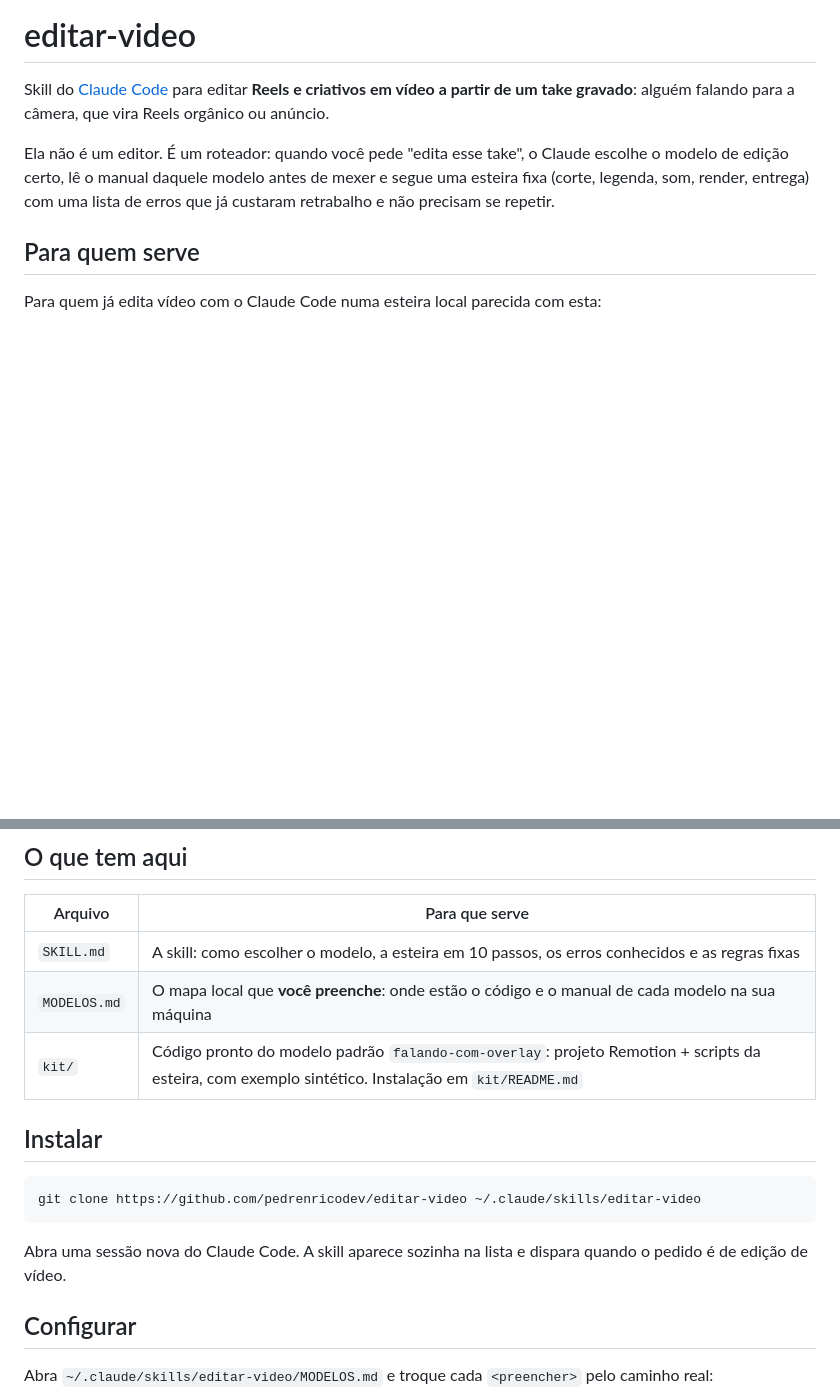
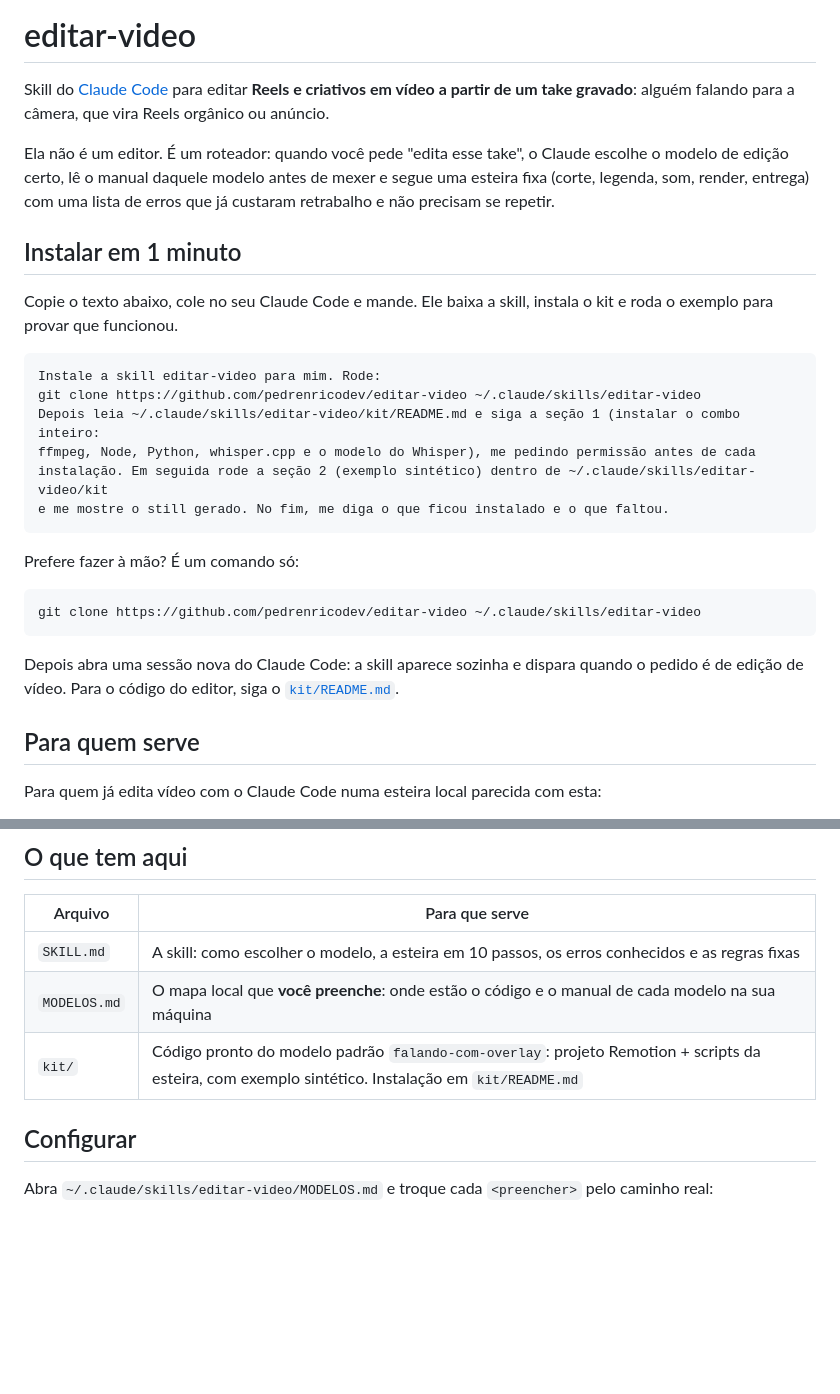
Before and after one commit to pedrenricodev/editar-video, a Markdown page: README.md, 2 parts joined by grey strips. Drawn GitHub-style; blank space fills up the shorter version.

Commit message:
README: prompt de instalacao pronto para colar no Claude Code
Co-Authored-By: Claude Opus 5.5 <noreply@anthropic.com>

````diff
--- a/README.md
+++ b/README.md
@@ -6,6 +6,29 @@ partir de um take gravado**: alguém falando para a câmera, que vira Reels org
 Ela não é um editor. É um roteador: quando você pede "edita esse take", o Claude escolhe o modelo de
 edição certo, lê o manual daquele modelo antes de mexer e segue uma esteira fixa (corte, legenda, som,
 render, entrega) com uma lista de erros que já custaram retrabalho e não precisam se repetir.
+
+## Instalar em 1 minuto
+
+Copie o texto abaixo, cole no seu Claude Code e mande. Ele baixa a skill, instala o kit e roda o
+exemplo para provar que funcionou.
+
+```text
+Instale a skill editar-video para mim. Rode:
+git clone https://github.com/pedrenricodev/editar-video ~/.claude/skills/editar-video
+Depois leia ~/.claude/skills/editar-video/kit/README.md e siga a seção 1 (instalar o combo inteiro:
+ffmpeg, Node, Python, whisper.cpp e o modelo do Whisper), me pedindo permissão antes de cada
+instalação. Em seguida rode a seção 2 (exemplo sintético) dentro de ~/.claude/skills/editar-video/kit
+e me mostre o still gerado. No fim, me diga o que ficou instalado e o que faltou.
+```
+
+Prefere fazer à mão? É um comando só:
+
+```bash
+git clone https://github.com/pedrenricodev/editar-video ~/.claude/skills/editar-video
+```
+
+Depois abra uma sessão nova do Claude Code: a skill aparece sozinha e dispara quando o pedido é de
+edição de vídeo. Para o código do editor, siga o [`kit/README.md`](kit/README.md).
 
 ## Para quem serve
 
@@ -26,15 +49,6 @@ safe zone valem sozinhos, e ela ajuda a montar cada modelo a partir do kit e con
 | `SKILL.md` | A skill: como escolher o modelo, a esteira em 10 passos, os erros conhecidos e as regras fixas |
 | `MODELOS.md` | O mapa local que **você preenche**: onde estão o código e o manual de cada modelo na sua máquina |
 | `kit/` | Código pronto do modelo padrão `falando-com-overlay`: projeto Remotion + scripts da esteira, com exemplo sintético. Instalação em `kit/README.md` |
-
-## Instalar
-
-```bash
-git clone https://github.com/pedrenricodev/editar-video ~/.claude/skills/editar-video
-```
-
-Abra uma sessão nova do Claude Code. A skill aparece sozinha na lista e dispara quando o pedido é de
-edição de vídeo.
 
 ## Configurar
 
````
